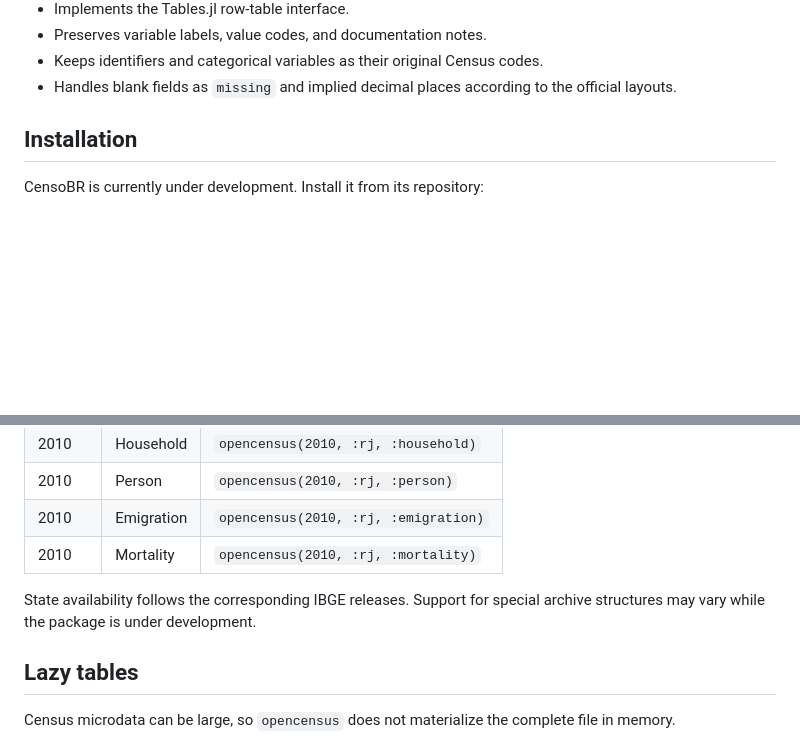
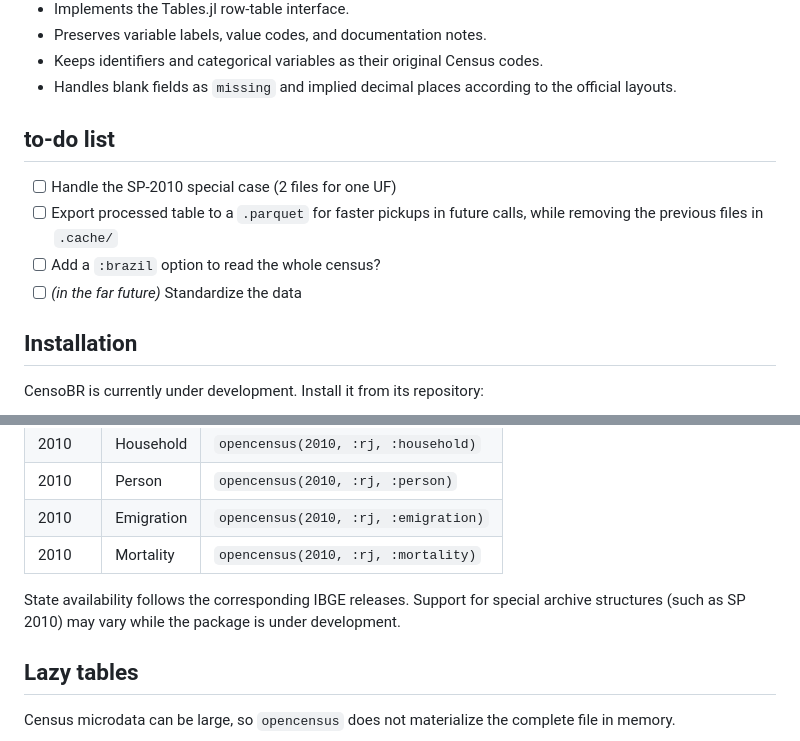
Before and after one commit to phchavesmaia/CensoBR.jl, a Markdown page: README.md, 2 parts joined by grey strips. Rendered like a GitHub page; blank space fills up the shorter version.

```diff
--- a/README.md
+++ b/README.md
@@ -33,6 +33,13 @@ Censuses.
     codes.
 -   Handles blank fields as `missing` and implied decimal places
     according to the official layouts.
+
+## to-do list
+
+- [ ] Handle the SP-2010 special case (2 files for one UF)
+- [ ] Export processed table to a `.parquet` for faster pickups in future calls, while removing the previous files in `.cache/`
+- [ ] Add a `:brazil` option to read the whole census?
+- [ ] *(in the far future)* Standardize the data
 
 ## Installation
 
@@ -80,7 +87,7 @@ only when requested.
 | 2010   | Mortality   | `opencensus(2010, :rj, :mortality)`     |
 
 State availability follows the corresponding IBGE releases. Support for
-special archive structures may vary while the package is under
+special archive structures (such as SP 2010) may vary while the package is under
 development.
 
 ## Lazy tables
```
Also changed, not shown: other parts of README.md (+0 -64 lines).
